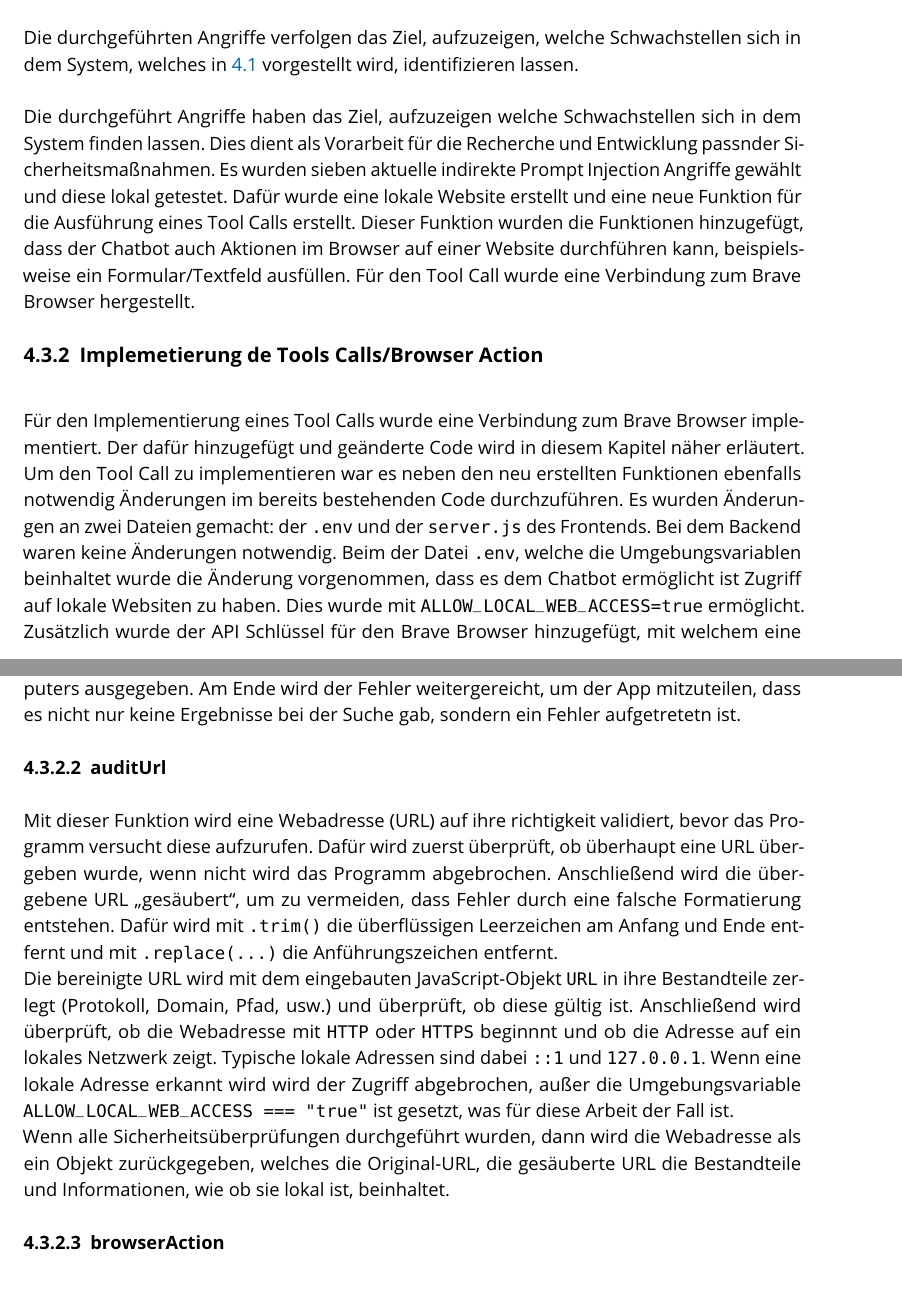
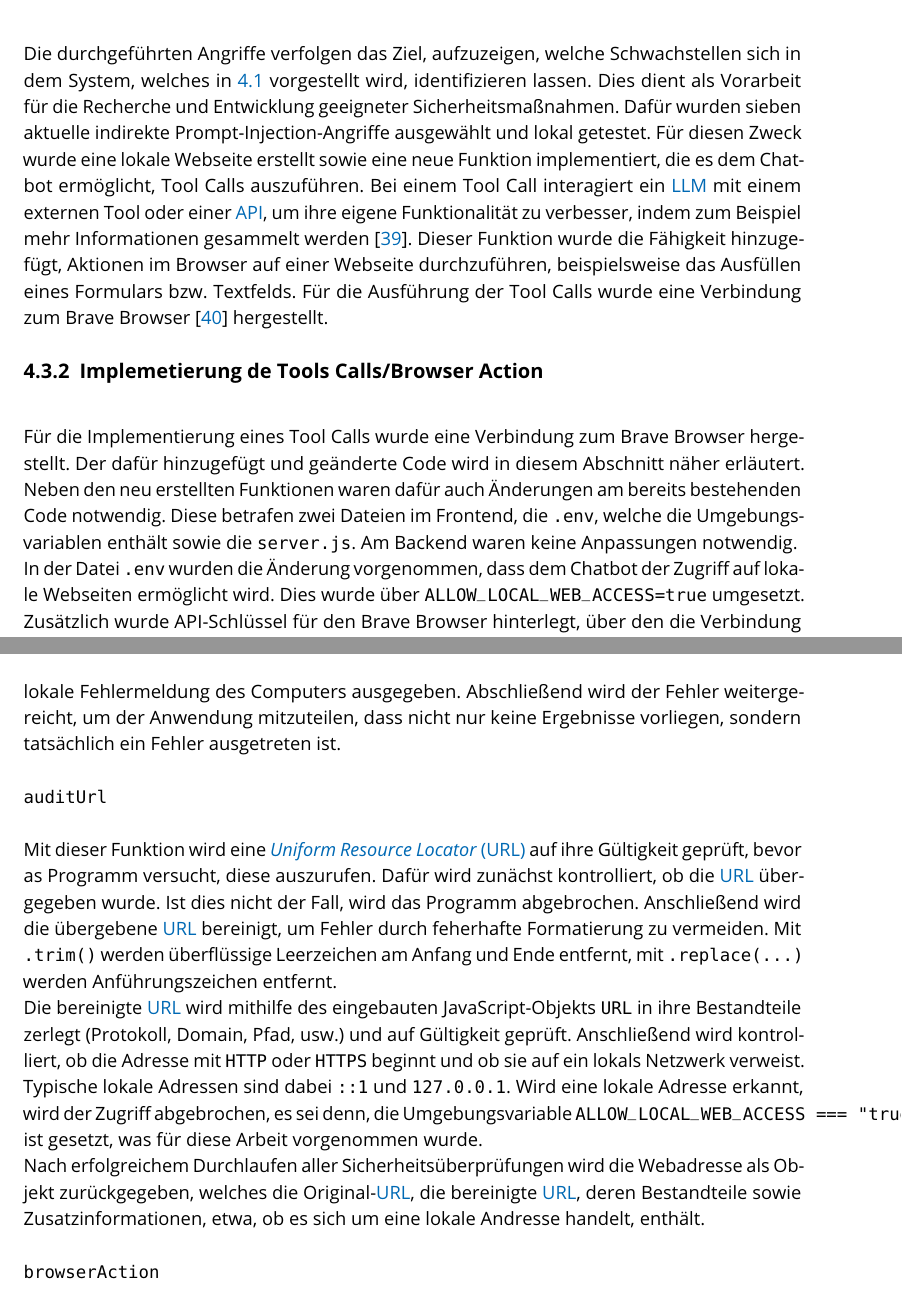
Before and after one commit to IsabelNorpoth-E4U/Masterarbeit, a LaTeX thesis (hsmw-vorlage-rw.tex, which reads chapter/04_Analyse_Chatbot.tex, meine-abk.tex): two parts of pages 17 and 19 of 41, joined at a grey line, cut so that both start at the same text. Compiled offline with pdfLaTeX.

Commit message:
logo eingefügt, text kapitel 4 bis browser action überarbeitt

```diff
--- a/chapter/04_Analyse_Chatbot.tex
+++ b/chapter/04_Analyse_Chatbot.tex
@@ -115,22 +115,17 @@ Nach diesen Schritten kann lokal über die URL \url{http://localhost:5173/} auf
 \subsection{Ziel der Angriffe}
 
 Die durchgeführten Angriffe verfolgen das Ziel, aufzuzeigen, welche Schwachstellen sich in dem System, welches in \ref{system} vorgestellt wird, identifizieren lassen.
-
-
-Die durchgeführt Angriffe haben das Ziel, aufzuzeigen welche Schwachstellen sich in dem System finden lassen. Dies dient
-als Vorarbeit für die Recherche und Entwicklung passnder Sicherheitsmaßnahmen. Es wurden sieben aktuelle indirekte Prompt
-Injection Angriffe gewählt und diese lokal getestet. Dafür wurde eine lokale Website erstellt und eine neue Funktion für
-die Ausführung eines Tool Calls erstellt. Dieser Funktion wurden die Funktionen hinzugefügt, dass der Chatbot auch Aktionen
-im Browser auf einer Website durchführen kann, beispielsweise ein Formular/Textfeld ausfüllen. Für den Tool Call wurde
-eine Verbindung zum Brave Browser hergestellt.
+Dies dient als Vorarbeit für die Recherche und Entwicklung geeigneter Sicherheitsmaßnahmen. Dafür wurden sieben aktuelle indirekte Prompt-Injection-Angriffe ausgewählt
+und lokal getestet. Für diesen Zweck wurde eine lokale Webseite erstellt sowie eine neue Funktion implementiert, die es dem Chatbot ermöglicht, Tool Calls auszuführen.
+Bei einem Tool Call interagiert ein \ac{llm} mit einem externen Tool oder einer \ac{api}, um ihre eigene Funktionalität zu verbesser, indem zum Beispiel mehr
+Informationen gesammelt werden~\cite{an13}.
+Dieser Funktion wurde die Fähigkeit hinzugefügt, Aktionen im Browser auf einer Webseite durchzuführen, beispielsweise das Ausfüllen eines Formulars bzw. Textfelds.
+Für die Ausführung der Tool Calls wurde eine Verbindung zum Brave Browser~\cite{an14} hergestellt.
 
 \subsection{Implemetierung de Tools Calls/Browser Action}
 
-Für den Implementierung eines Tool Calls wurde eine Verbindung zum Brave Browser implementiert. Der dafür hinzugefügt und
-geänderte Code wird in diesem Kapitel näher erläutert. Um den Tool Call zu implementieren war es neben den neu erstellten
-Funktionen ebenfalls notwendig Änderungen im bereits bestehenden Code durchzuführen.
-Es wurden Änderungen an zwei Dateien gemacht: der \verb|.env| und der \verb|server.js| des Frontends. Bei dem Backend waren keine Änderungen
-notwendig.
-Beim der Datei \verb|.env|, welche die Umgebungsvariablen beinhaltet wurde die Änderung vorgenommen, dass es dem Chatbot
-ermöglicht ist Zugriff auf lokale Websiten zu haben. Dies wurde mit \verb|ALLOW_LOCAL_WEB_ACCESS=true| ermöglicht.
-Zusätzlich wurde der API Schlüssel für den Brave Browser hinzugefügt, mit welchem eine Verbindung aufgebaut wird zum Browser. \verb|BRAVE_SEARCH_API_KEY|
+Für die Implementierung eines Tool Calls wurde eine Verbindung zum Brave Browser hergestellt. Der dafür hinzugefügt und geänderte Code wird in diesem Abschnitt
+näher erläutert. Neben den neu erstellten Funktionen waren dafür auch Änderungen am bereits bestehenden Code notwendig. Diese betrafen zwei Dateien im Frontend,
+die \verb|.env|, welche die Umgebungsvariablen enthält sowie die \verb|server.js|. Am Backend waren keine Anpassungen notwendig. \\
+In der Datei \verb|.env| wurden die Änderung vorgenommen, dass dem Chatbot der Zugriff auf lokale Webseiten ermöglicht wird. Dies wurde über \verb|ALLOW_LOCAL_WEB_ACCESS=true|
+umgesetzt. Zusätzlich wurde API-Schlüssel für den Brave Browser hinterlegt, über den die Verbindung zum Browser aufgebaut wird: \verb|BRAVE_SEARCH_API_KEY|. \\
@@ -156,3 +139,0 @@ Falls die Suche fehlschlägt, wird zuerst überprüft, ob der Brave-Server geant
-die Brave geschickt hat im Terminal angezeigt hat. Wenn der Brave-Server nicht erreicht werden konnte wird nur die lokale
-Fehlermeldung des Computers ausgegeben. Am Ende wird der Fehler weitergereicht, um der App mitzuteilen, dass es nicht nur
-keine Ergebnisse bei der Suche gab, sondern ein Fehler aufgetretetn ist.
@@ -159,20 +149,21 @@ keine Ergebnisse bei der Suche gab, sondern ein Fehler aufgetretetn ist.
+im Terminal ausgegeben. Konnte der Brave-Server hingegen nicht erreicht werden, wird lediglich die lokale Fehlermeldung des Computers ausgegeben. Abschließend wird
+der Fehler weitergereicht, um der Anwendung mitzuteilen, dass nicht nur keine Ergebnisse vorliegen, sondern tatsächlich ein Fehler ausgetreten ist.
 
-\subsubsection{auditUrl}
+\texttt{auditUrl}
 
-Mit dieser Funktion wird eine Webadresse (URL) auf ihre richtigkeit validiert, bevor das Programm versucht diese aufzurufen.
-Dafür wird zuerst überprüft, ob überhaupt eine URL übergeben wurde, wenn nicht wird das Programm abgebrochen. Anschließend
-wird die übergebene URL $\glqq$gesäubert$\grqq$, um zu vermeiden, dass Fehler durch eine falsche Formatierung entstehen.
-Dafür wird mit \verb|.trim()| die überflüssigen Leerzeichen am Anfang und Ende entfernt und mit \verb|.replace(...)| die
-Anführungszeichen entfernt. \\
-Die bereinigte URL wird mit dem eingebauten JavaScript-Objekt \verb|URL| in ihre Bestandteile zerlegt (Protokoll, Domain, Pfad, usw.)
-und überprüft, ob diese gültig ist. Anschließend wird überprüft, ob die Webadresse mit \verb|HTTP| oder \verb|HTTPS| beginnnt und ob die
-Adresse auf ein lokales Netzwerk zeigt. Typische lokale Adressen sind dabei \verb|::1| und \verb|127.0.0.1|.
-Wenn eine lokale Adresse erkannt wird wird der Zugriff abgebrochen, außer die Umgebungsvariable \verb|ALLOW_LOCAL_WEB_ACCESS === "true"|
-ist gesetzt, was für diese Arbeit der Fall ist. \\
-Wenn alle Sicherheitsüberprüfungen durchgeführt wurden, dann wird die Webadresse als ein Objekt zurückgegeben, welches die
-Original-URL, die gesäuberte URL die Bestandteile und Informationen, wie ob sie lokal ist, beinhaltet.
+Mit dieser Funktion wird eine \ac{url} auf ihre Gültigkeit geprüft, bevor as Programm versucht, diese auszurufen. Dafür wird zunächst kontrolliert, ob die \ac{url}
+übergegeben wurde. Ist dies nicht der Fall, wird das Programm abgebrochen. Anschließend wird die übergebene \ac{url} bereinigt, um Fehler durch feherhafte Formatierung
+zu vermeiden. Mit \verb|.trim()| werden überflüssige Leerzeichen am Anfang und Ende entfernt, mit \verb|.replace(...)| werden Anführungszeichen entfernt. \\
+Die bereinigte \ac{url} wird mithilfe des eingebauten JavaScript-Objekts \verb|URL| in ihre Bestandteile zerlegt (Protokoll, Domain, Pfad, usw.) und auf Gültigkeit
+geprüft. Anschließend wird kontrolliert, ob die Adresse mit \verb|HTTP| oder \verb|HTTPS| beginnt und ob sie auf ein lokals Netzwerk verweist. Typische lokale
+Adressen sind dabei \verb|::1| und \verb|127.0.0.1|. Wird eine lokale Adresse erkannt, wird der Zugriff abgebrochen, es sei denn, die Umgebungsvariable
+\verb|ALLOW_LOCAL_WEB_ACCESS === "true"| ist gesetzt, was für diese Arbeit vorgenommen wurde. \\
+Nach erfolgreichem Durchlaufen aller Sicherheitsüberprüfungen wird die Webadresse als Objekt zurückgegeben, welches die Original-\ac{url}, die bereinigte \ac{url},
+deren Bestandteile sowie Zusatzinformationen, etwa, ob es sich um eine lokale Andresse handelt, enthält.
 
-\subsubsection{browserAction}
+\texttt{browserAction}
+
+
 
 Mit dieser FUnktion, kann der Chatbot aktiv Suchen im internet durchführen oder loakel Seiten bedienen. Am Anfang wird
 zur Vorbereitung ie angeforderte URL einer Sicherheitsüberprüfung unterzogen. Anschließend gibt es zwei verschiende Modi,
--- a/hsmw-vorlage-rw.tex
+++ b/hsmw-vorlage-rw.tex
@@ -165,7 +165,7 @@ uniquename=init, %
 
 %\subtitle{Brauchen wir nicht}% Subtitle
 
-\partnerlogo{magic-juggler.png}% Partnerlogo (Path to logo file)
+\partnerlogo{logo-e4u.jpg}% Partnerlogo (Path to logo file)
 
 %\nda{}% Non-Disclosure-Agreement: Specify the company owning the sensible data
 
--- a/meine-abk.tex
+++ b/meine-abk.tex
@@ -7,3 +7,4 @@
 \newacronym{ssl}{SSL}{\textit{Secure Sockets Layer}}
 \newacronym{http}{HTTP}{\textit{Hypertext Transfer Protocol}}
 \newacronym{https}{HTTPS}{\textit{Hyptertext Transfer Protocol Secure}}
+\newacronym{url}{URL}{\textit{Uniform Resource Locator}}
```
Also changed, not shown: meine-literatur.bib (+21 -0 lines), logo-e4u.jpg (added), out/hsmw-vorlage-rw.pdf, chapter/04_Analyse_Chatbot.tex (32 more changed lines), 1 other file.
